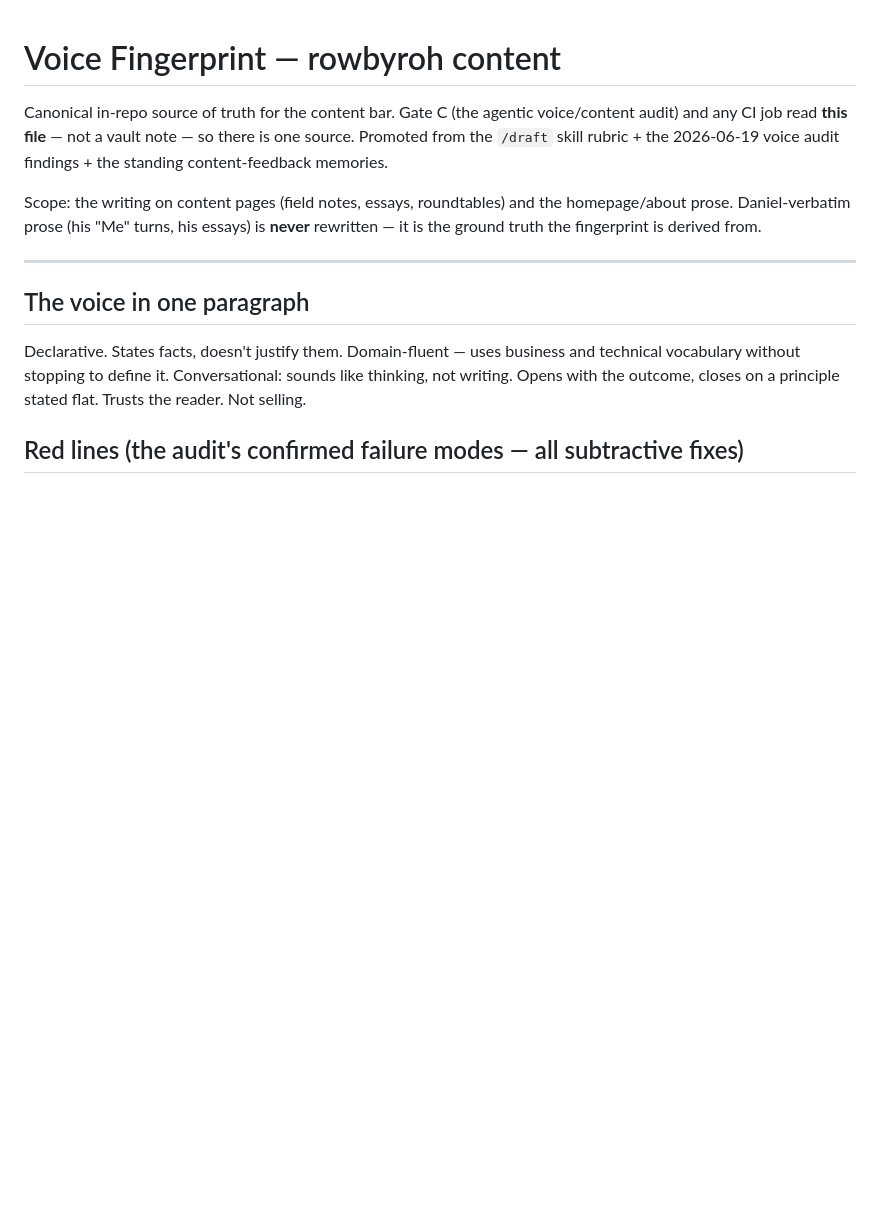
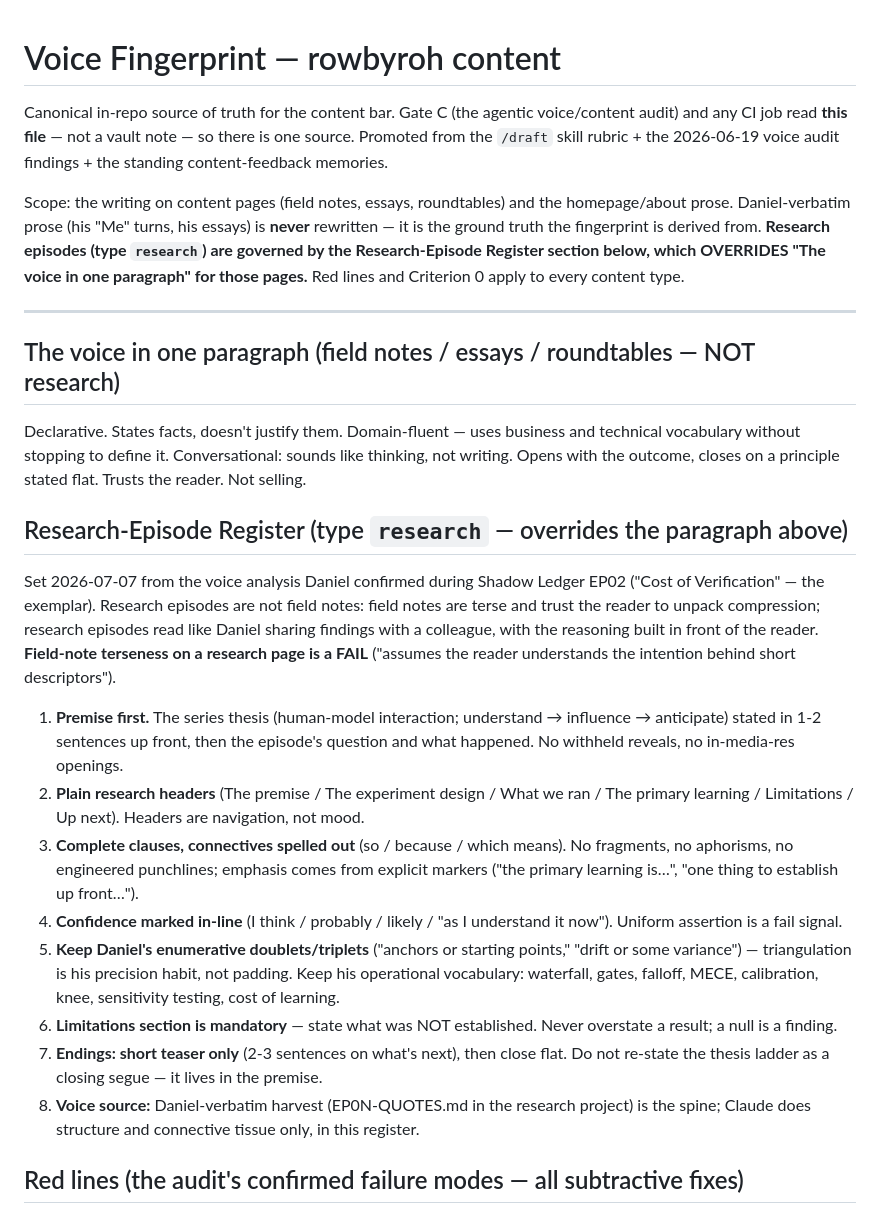
Before and after one commit to rbrdelta/rowbyroh-website, a Markdown page: design/VOICE-FINGERPRINT.md, the part around the change. Rendered like a GitHub page; blank space fills up the shorter version.

Commit message:
Add Research-Episode Register to voice fingerprint
Research episodes (type research) get their own register that overrides the
field-note voice paragraph: premise/thesis first, plain headers, explicit
connectives and importance markers, marked confidence, mandatory Limitations,
teaser-only endings. Set from the voice analysis Daniel confirmed during
Shadow Ledger EP02 (Cost of Verification). Field-note terseness on a research
page is now an explicit FAIL for Gate C.

Co-Authored-By: Claude Fable 5 <noreply@anthropic.com>
Claude-Session: https://claude.ai/code/session_0177WvdRS43jLPaXPH41thdB

```diff
--- a/design/VOICE-FINGERPRINT.md
+++ b/design/VOICE-FINGERPRINT.md
@@ -8,15 +8,49 @@ voice audit findings + the standing content-feedback memories.
 Scope: the writing on content pages (field notes, essays, roundtables) and the
 homepage/about prose. Daniel-verbatim prose (his "Me" turns, his essays) is
 **never** rewritten — it is the ground truth the fingerprint is derived from.
+**Research episodes (type `research`) are governed by the Research-Episode
+Register section below, which OVERRIDES "The voice in one paragraph" for those
+pages.** Red lines and Criterion 0 apply to every content type.
 
 ---
 
-## The voice in one paragraph
+## The voice in one paragraph (field notes / essays / roundtables — NOT research)
 
 Declarative. States facts, doesn't justify them. Domain-fluent — uses business
 and technical vocabulary without stopping to define it. Conversational: sounds
 like thinking, not writing. Opens with the outcome, closes on a principle stated
 flat. Trusts the reader. Not selling.
+
+## Research-Episode Register (type `research` — overrides the paragraph above)
+
+Set 2026-07-07 from the voice analysis Daniel confirmed during Shadow Ledger EP02
+("Cost of Verification" — the exemplar). Research episodes are not field notes:
+field notes are terse and trust the reader to unpack compression; research
+episodes read like Daniel sharing findings with a colleague, with the reasoning
+built in front of the reader. **Field-note terseness on a research page is a
+FAIL** ("assumes the reader understands the intention behind short descriptors").
+
+1. **Premise first.** The series thesis (human-model interaction; understand →
+   influence → anticipate) stated in 1-2 sentences up front, then the episode's
+   question and what happened. No withheld reveals, no in-media-res openings.
+2. **Plain research headers** (The premise / The experiment design / What we ran /
+   The primary learning / Limitations / Up next). Headers are navigation, not mood.
+3. **Complete clauses, connectives spelled out** (so / because / which means). No
+   fragments, no aphorisms, no engineered punchlines; emphasis comes from explicit
+   markers ("the primary learning is…", "one thing to establish up front…").
+4. **Confidence marked in-line** (I think / probably / likely / "as I understand
+   it now"). Uniform assertion is a fail signal.
+5. **Keep Daniel's enumerative doublets/triplets** ("anchors or starting points,"
+   "drift or some variance") — triangulation is his precision habit, not padding.
+   Keep his operational vocabulary: waterfall, gates, falloff, MECE, calibration,
+   knee, sensitivity testing, cost of learning.
+6. **Limitations section is mandatory** — state what was NOT established. Never
+   overstate a result; a null is a finding.
+7. **Endings: short teaser only** (2-3 sentences on what's next), then close flat.
+   Do not re-state the thesis ladder as a closing segue — it lives in the premise.
+8. **Voice source:** Daniel-verbatim harvest (EP0N-QUOTES.md in the research
+   project) is the spine; Claude does structure and connective tissue only, in
+   this register.
 
 ## Red lines (the audit's confirmed failure modes — all subtractive fixes)
 
```
